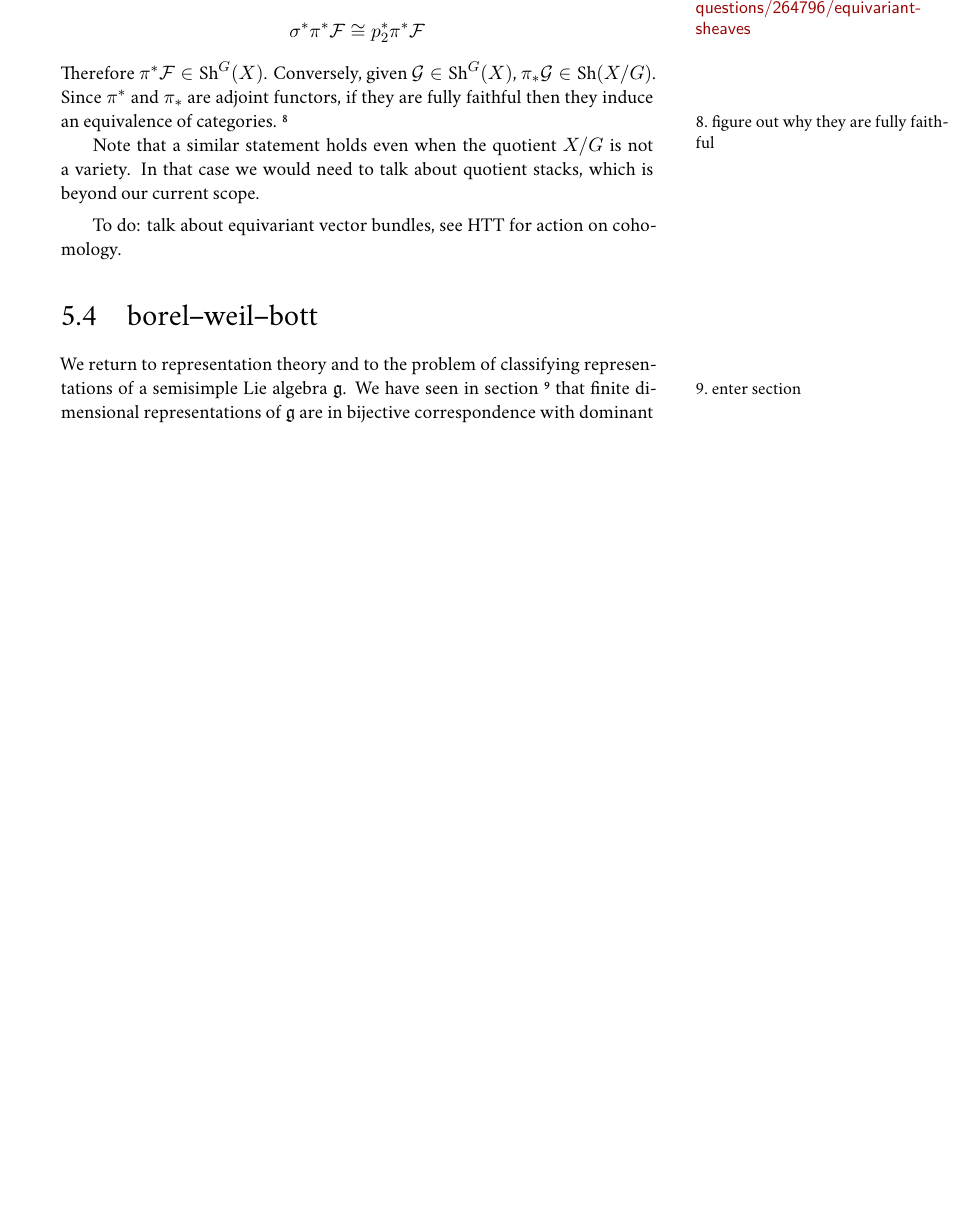
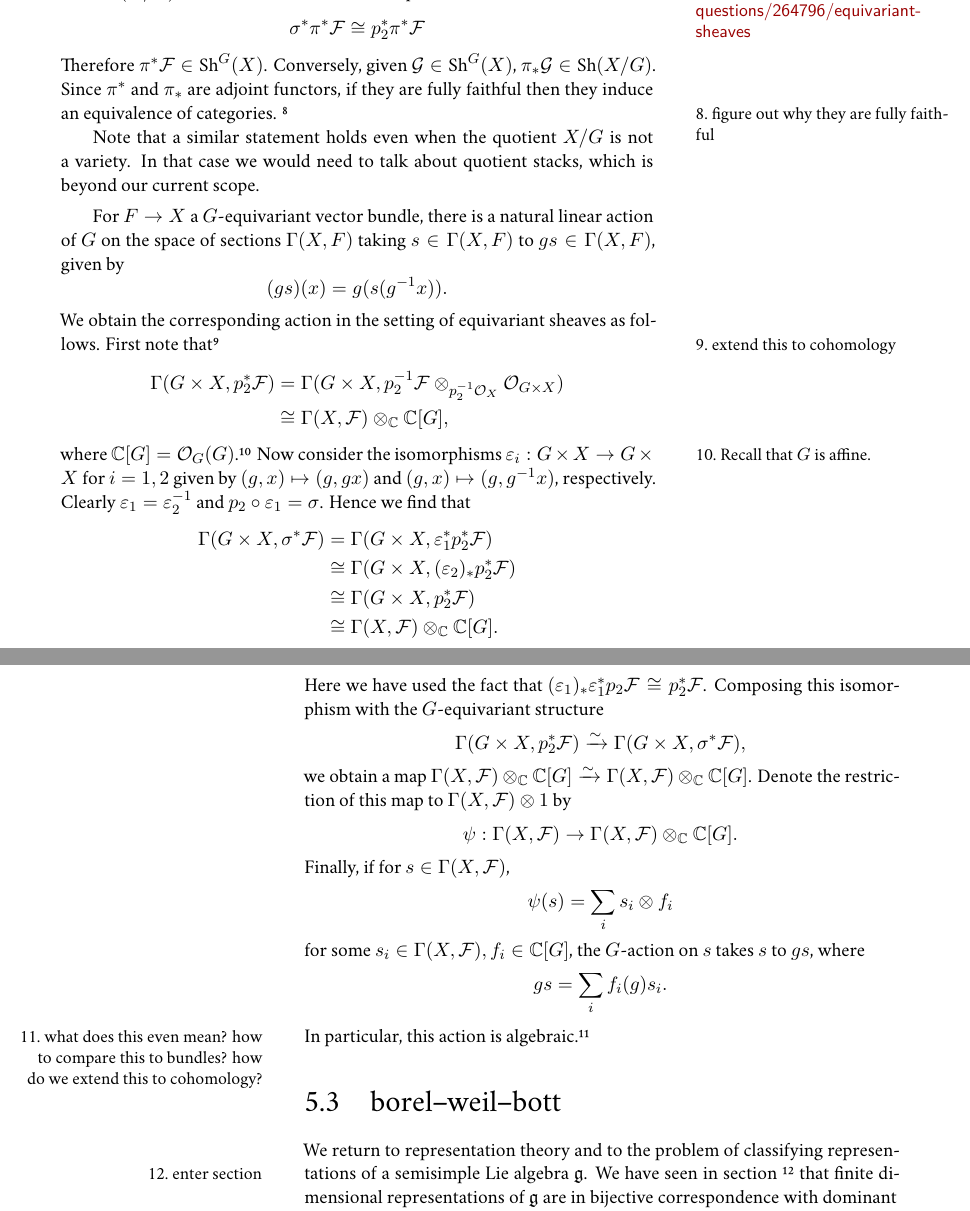
Before and after one commit to nilaykumar/bbl, a LaTeX thesis (main.tex, which reads flagvarieties.tex): part of page 37 of 43 before the commit and two parts of pages 37 and 38 of 45 after it, the two joined at a grey line, cut so that both start at the same text, the shorter picture padded with empty space. Compiled offline with XeLaTeX; a missing font is replaced by an installed copy or a similar font.

Commit message:
more material on equivariant sheaves

```diff
--- a/flagvarieties.tex
+++ b/flagvarieties.tex
@@ -245,7 +265,40 @@ Note that a similar statement holds even when the quotient $X/G$ is not a variet
 about quotient stacks, which is beyond our current scope.
 \end{remark}
 
-To do: talk about equivariant vector bundles, see HTT for action on cohomology.
+% TODO correspondence b/w equivariant bundles and equivariant sheaves
+
+For $F\to X$ a $G$-equivariant vector bundle, there is a natural linear action of $G$ on the space of
+sections $\Gamma(X,F)$ taking $s\in\Gamma(X,F)$ to $gs\in\Gamma(X,F)$, given by
+\[(gs)(x) = g(s(g^{-1}x)).\]
+We obtain the corresponding action in the setting of equivariant sheaves as follows. First
+note that\sidenote{extend this to cohomology}
+\begin{align*}
+    \Gamma(G\times X,p_2^*\mathcal{F}) &= \Gamma(G\times X, p_2^{-1}\mathcal{F}\otimes_{p_2^{-1}\mathcal{O}_X}\mathcal{O}_{G\times X})\\
+    %&\cong \Gamma\left(G\times X, p_2^{-1}\mathcal{F}\otimes_{p_2^{-1}\mathcal{O}_X}\left(\mathcal{O}_X\otimes_{\C_X}\mathcal{O}_G\right)\right)\\
+    &\cong \Gamma(X,\mathcal{F}) \otimes_{\C}\C[G],
+\end{align*}
+where $\C[G]=\mathcal{O}_G(G)$.\sidenote{Recall that $G$ is affine.} Now consider the isomorphisms
+$\varepsilon_i:G\times X\to G\times X$ for $i=1,2$ given by $(g,x)\mapsto (g,gx)$ and $(g,x)\mapsto(g,g^{-1}x)$, respectively.
+Clearly $\varepsilon_1=\varepsilon_2^{-1}$ and $p_2\circ\varepsilon_1=\sigma$. Hence we find that
+\begin{align*}
+    \Gamma(G\times X,\sigma^*\mathcal{F}) &= \Gamma(G\times X,\varepsilon_1^*p_2^*\mathcal{F})\\
+    &\cong \Gamma(G\times X,(\varepsilon_2)_*p_2^*\mathcal{F})\\
+    &\cong \Gamma(G\times X,p_2^*\mathcal{F})\\
+    &\cong \Gamma(X,\mathcal{F}) \otimes_{\C}\C[G].
+\end{align*}
+Here we have used the fact that $(\varepsilon_1)_*\varepsilon_1^*p_2\mathcal{F}\cong p_2^*\mathcal{F}$.
+Composing this isomorphism with the $G$-equivariant structure
+\[\Gamma(G\times X,p_2^*\mathcal{F})\xrightarrow{\sim}\Gamma(G\times X,\sigma^*\mathcal{F}),\]
+we obtain a map $\Gamma(X,\mathcal{F})\otimes_\C\C[G]\xrightarrow{\sim}\Gamma(X,\mathcal{F})\otimes_\C\C[G]$.
+Denote the restriction of this map to $\Gamma(X,\mathcal{F})\otimes 1$ by
+\[\psi:\Gamma(X,\mathcal{F})\to\Gamma(X,\mathcal{F})\otimes_\C\C[G].\]
+Finally, if for $s\in\Gamma(X,\mathcal{F})$,
+\[\psi(s)=\sum_i s_i\otimes f_i\]
+for some $s_i\in\Gamma(X,\mathcal{F}), f_i\in\C[G]$, the $G$-action on $s$ takes $s$ to $gs$,
+where
+\[gs=\sum_if_i(g)s_i.\]
+In particular, this action is algebraic.\sidenote{what does this even mean? how to compare this
+to bundles? how do we extend this to cohomology?}
 
 
 \section{Borel--Weil--Bott}
```
Also changed, not shown: algebraicgroups.tex (+2 -2 lines), introduction.tex (+2 -0 lines), flagvarieties.tex (24 more changed lines).
